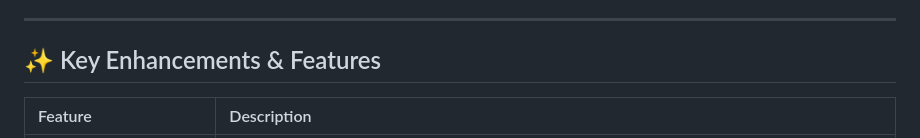
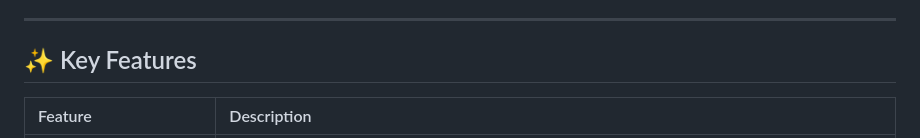
Before and after one commit to shriyanshkush/Multi-Agent-Reinforcement-Learning-Based-Autonomous-Navigation-System, a Markdown page: README.md, the part around the change. Rendered like a GitHub page.

```diff
--- a/README.md
+++ b/README.md
@@ -11,7 +11,7 @@ In this simulator, multiple autonomous agents (robotic units) learn optimal navi
 
 ---
 
-## ✨ Key Enhancements & Features
+## ✨ Key Features
 
 | Feature | Description |
 | :--- | :--- |
```
